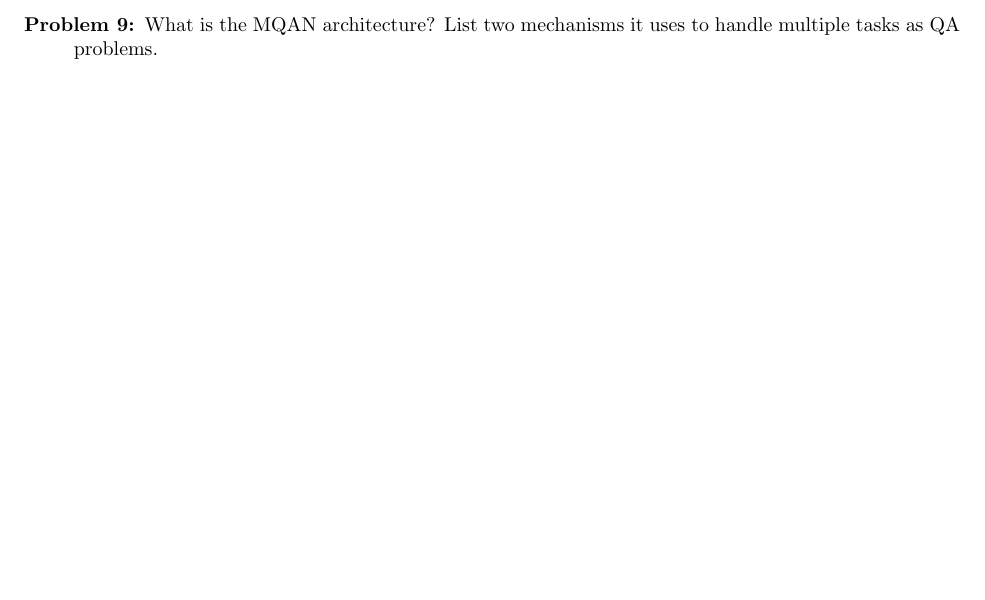
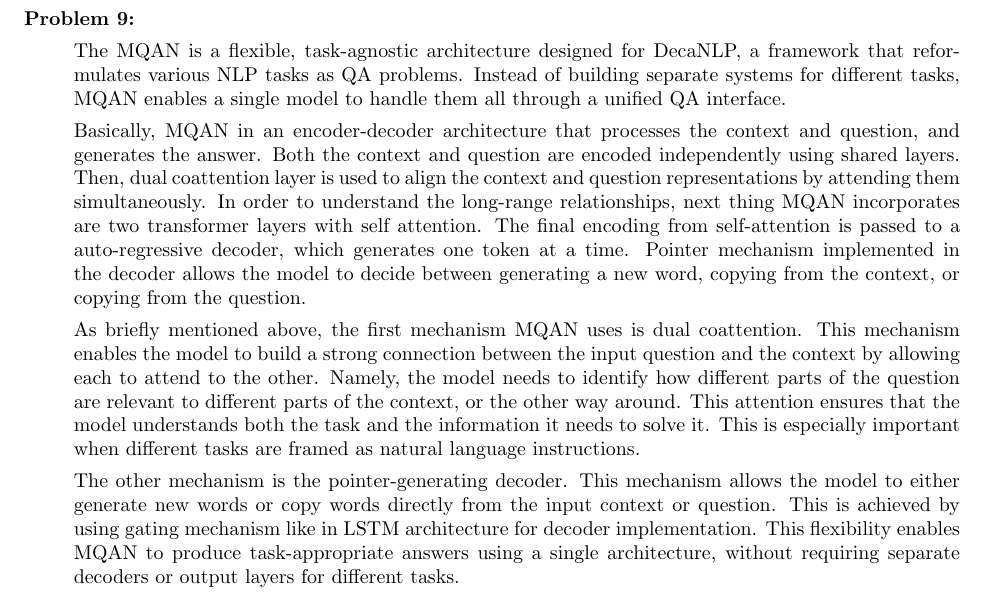
Before and after one commit to sayanarman/CAP_6640_Assignment_6_Solution, a LaTeX problem sheet (CAP_6640_Assignment_6_Solution_Arman_Sayan.tex): part of page 5 of 6 before the commit and part of page 4 of 5 after it, cut at the place of the change. Compiled offline with pdfLaTeX.

Commit message:
Answered Q9

```diff
--- a/CAP_6640_Assignment_6_Solution_Arman_Sayan.tex
+++ b/CAP_6640_Assignment_6_Solution_Arman_Sayan.tex
@@ -178,9 +178,27 @@ In contrast, anti-curriculum learning begins with harder tasks that require reas
 This can lead to better generalization when it encounters simpler tasks later in training in which the only thing to in the later stage is finetuning the model performance.
 Otherwise, the model might learn to rely on low-level features or shortcuts that are only effective for the easier tasks.
 
-\pagebreak
+\item[Problem 9:] \hfill %What is the MQAN architecture? List two mechanisms it uses to handle multiple tasks as QA problems.
 
-\item[Problem 9:] What is the MQAN architecture? List two mechanisms it uses to handle multiple tasks as QA problems.
+The MQAN is a flexible, task-agnostic architecture designed for DecaNLP, a framework that reformulates various NLP tasks as QA problems.
+Instead of building separate systems for different tasks, MQAN enables a single model to handle them all through a unified QA interface.
+
+Basically, MQAN in an encoder-decoder architecture that processes the context and question, and generates the answer.
+Both the context and question are encoded independently using shared layers. Then, dual coattention layer is used to align the context and question representations
+by attending them simultaneously. In order to understand the long-range relationships, next thing MQAN incorporates are two transformer layers with self attention.
+The final encoding from self-attention is passed to a auto-regressive decoder, which generates one token at a time.
+Pointer mechanism implemented in the decoder allows the model to decide between generating a new word, copying from the context, or copying from the question.
+
+As briefly mentioned above, the first mechanism MQAN uses is dual coattention.
+This mechanism enables the model to build a strong connection between the input question and the context by allowing each to attend to the other.
+Namely, the model needs to identify how different parts of the question are relevant to different parts of the context, or the other way around.
+This attention ensures that the model understands both the task and the information it needs to solve it.
+This is especially important when different tasks are framed as natural language instructions.
+
+The other mechanism is the pointer-generating decoder.
+This mechanism allows the model to either generate new words or copy words directly from the input context or question.
+This is achieved by using gating mechanism like in LSTM architecture for decoder implementation.
+This flexibility enables MQAN to produce task-appropriate answers using a single architecture, without requiring separate decoders or output layers for different tasks.
 
 \pagebreak
 
```
Also changed, not shown: CAP_6640_Assignment_6_Solution_Arman_Sayan.pdf.
